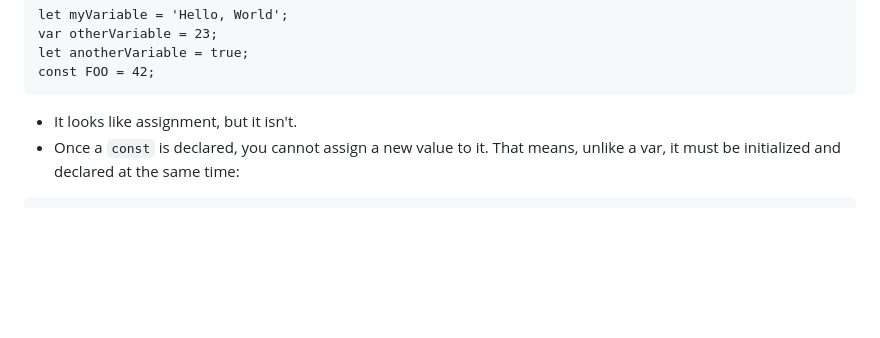
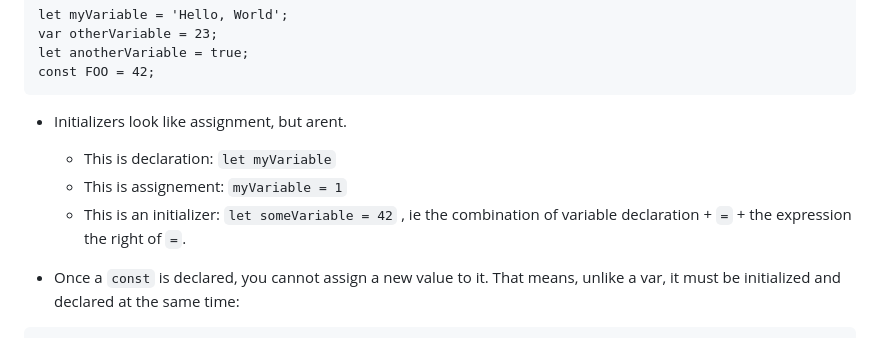
Before and after one commit to SandyRodger/JS_210, a Markdown page: L1_Javascript_basics.md, the part around the change. GitHub-like rendering; blank space fills up the shorter version.

````diff
--- a/L1_Javascript_basics.md
+++ b/L1_Javascript_basics.md
@@ -325,7 +325,11 @@ let anotherVariable = true;
 const FOO = 42;
 ```
 
-- It looks like assignment, but it isn't.
+- Initializers look like assignment, but arent.
+  - This is declaration: `let myVariable`
+  - This is assignement: `myVariable = 1`
+  - This is an initializer: `let someVariable = 42` , ie the combination of variable declaration + `=` + the expression the right of `=`.
+
 - Once a `const` is declared, you cannot assign a new value to it. That means, unlike a var, it must be initialized and declared at the same time:
 
 ```
````
